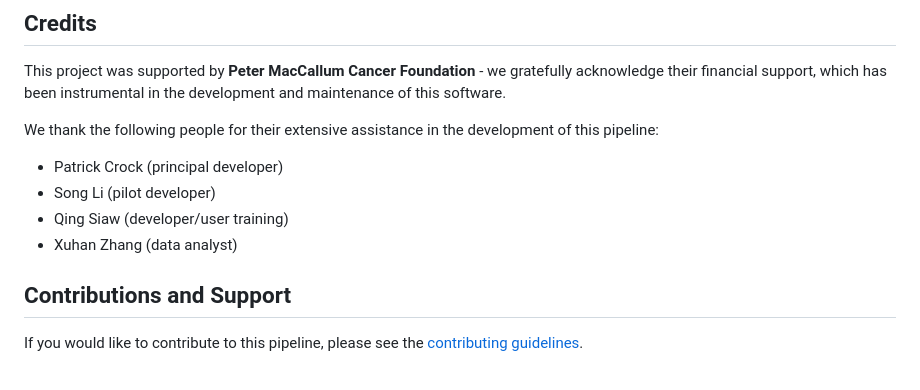
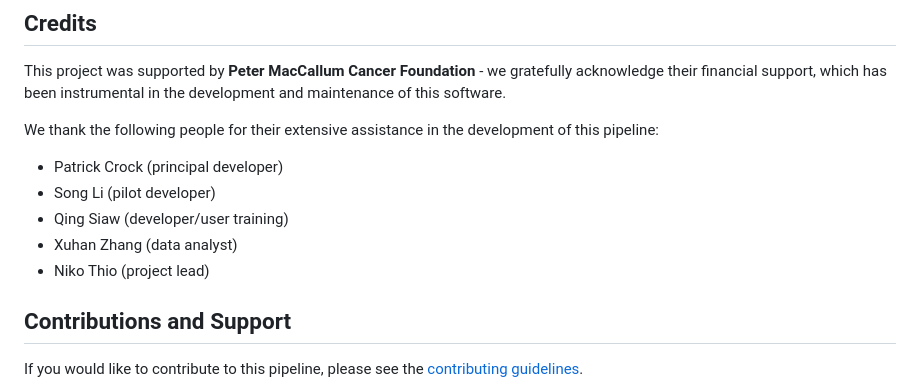
Before and after one commit to PMCC-BioinformaticsCore/mihcro, a Markdown page: README.md, the part around the change. GitHub-like rendering.

Commit message:
Altered credits

```diff
--- a/README.md
+++ b/README.md
@@ -100,6 +100,7 @@ We thank the following people for their extensive assistance in the development
   * Song Li (pilot developer)
   * Qing Siaw (developer/user training)
   * Xuhan Zhang (data analyst)
+  * Niko Thio (project lead)
 
 
 ## Contributions and Support
```
